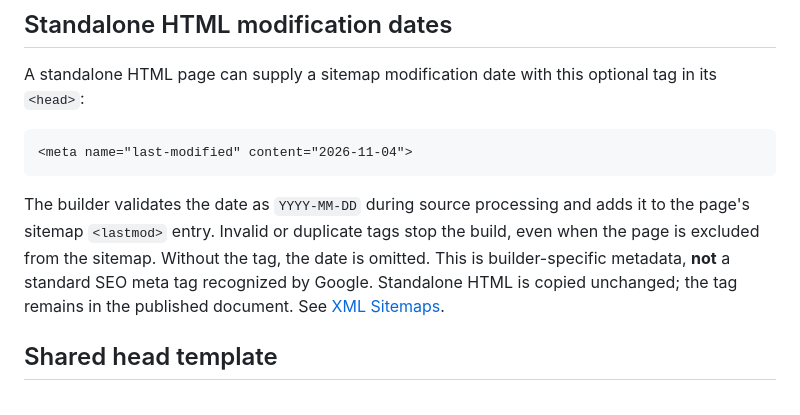
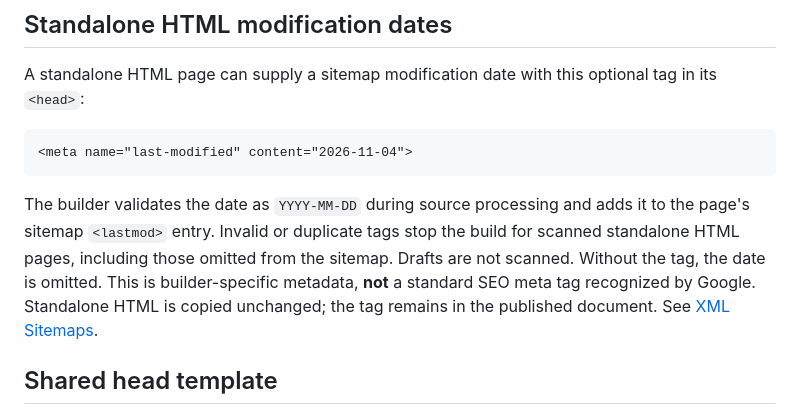
Before and after one commit to littlebizzy/static-site-boilerplate, a Markdown page: docs/metadata.md, the part around the change. Rendered like a GitHub page.

Commit message:
Clarify standalone metadata validation scope

````diff
--- a/docs/metadata.md
+++ b/docs/metadata.md
@@ -35,7 +35,7 @@ A standalone HTML page can supply a sitemap modification date with this optional
 <meta name="last-modified" content="2026-11-04">
 ```
 
-The builder validates the date as `YYYY-MM-DD` during source processing and adds it to the page's sitemap `<lastmod>` entry. Invalid or duplicate tags stop the build, even when the page is excluded from the sitemap. Without the tag, the date is omitted. This is builder-specific metadata, **not** a standard SEO meta tag recognized by Google. Standalone HTML is copied unchanged; the tag remains in the published document. See [XML Sitemaps](sitemaps.md).
+The builder validates the date as `YYYY-MM-DD` during source processing and adds it to the page's sitemap `<lastmod>` entry. Invalid or duplicate tags stop the build for scanned standalone HTML pages, including those omitted from the sitemap. Drafts are not scanned. Without the tag, the date is omitted. This is builder-specific metadata, **not** a standard SEO meta tag recognized by Google. Standalone HTML is copied unchanged; the tag remains in the published document. See [XML Sitemaps](sitemaps.md).
 
 ## Shared head template
 
````
